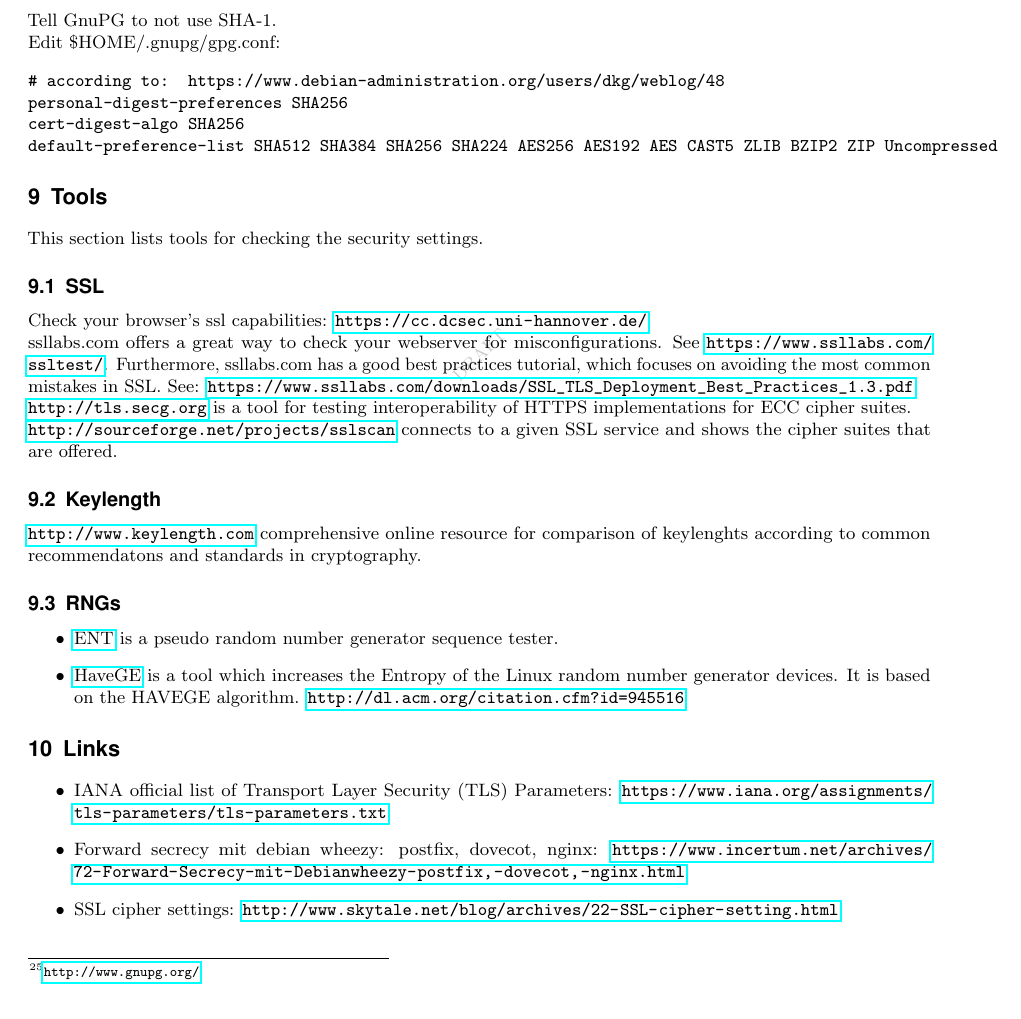
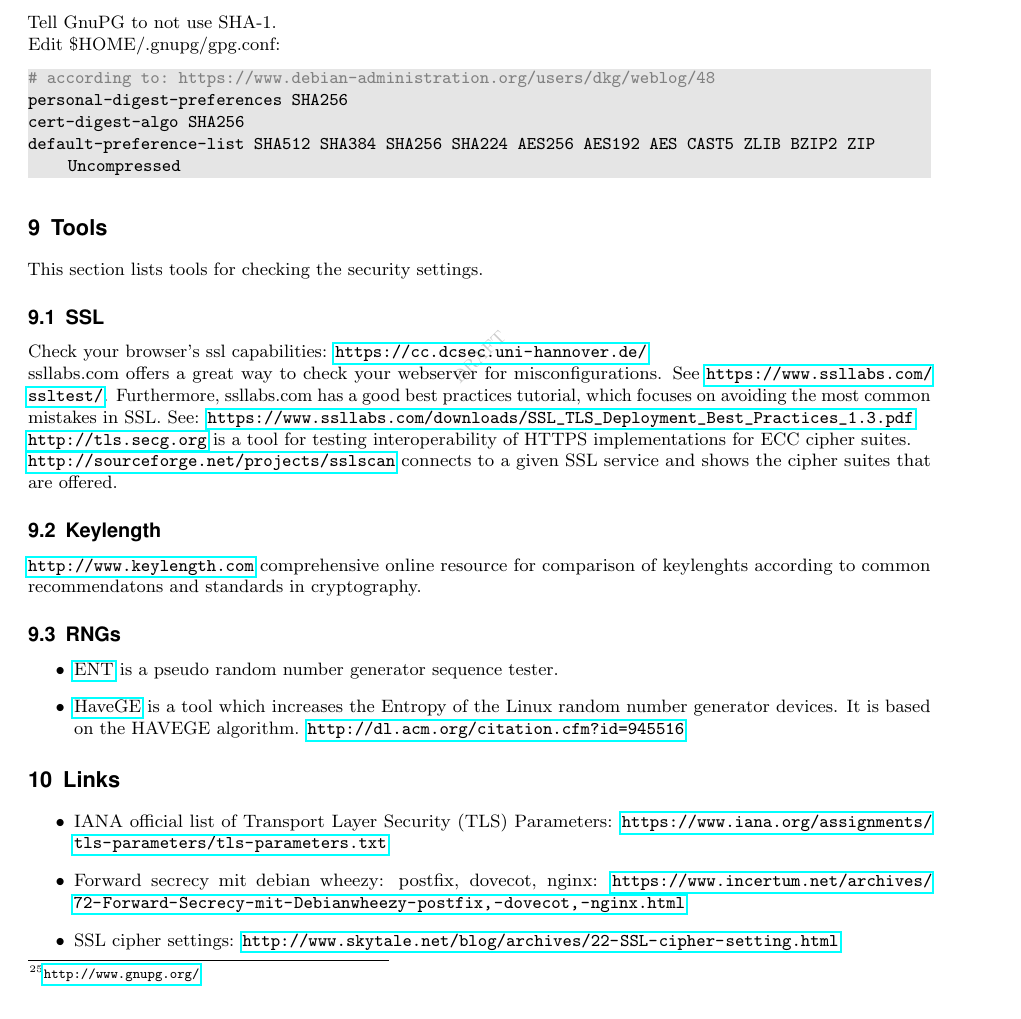
Before and after one commit to BetterCrypto/Applied-Crypto-Hardening, a LaTeX document (src/applied-crypto-hardening.tex, which reads src/GPG.tex): part of page 11 of 12, cut so that both start at the same text. Compiled offline with pdfLaTeX.

Commit message:
formatting of the ttfont code samples

```diff
--- a/src/GPG.tex
+++ b/src/GPG.tex
@@ -28,12 +28,12 @@ Tell GnuPG to not use SHA-1.
 
 Edit \$HOME/.gnupg/gpg.conf:
 
-\begin{verbatim}
+\begin{lstlisting}[breaklines]
 # according to:  https://www.debian-administration.org/users/dkg/weblog/48
 personal-digest-preferences SHA256
 cert-digest-algo SHA256
 default-preference-list SHA512 SHA384 SHA256 SHA224 AES256 AES192 AES CAST5 ZLIB BZIP2 ZIP Uncompressed
-\end{verbatim}
+\end{lstlisting}
 
 %\subsubsection{PGP / GPG Operations}
 
--- a/src/applied-crypto-hardening.tex
+++ b/src/applied-crypto-hardening.tex
@@ -24,6 +24,8 @@
 \usepackage{subfig}													% Subfigures
 \usepackage{booktabs}												% Nicer tables
 \usepackage{fix-cm}													% Custom fontsizes
+
+\usepackage{fancyvrb}
 \usepackage{listings}
 
 
@@ -47,7 +49,7 @@
 \definecolor{lightlightgray}{gray}{0.9}
 
 \lstset{
-language=C,                             % Code langugage
+language=Bash,                             % Code langugage
 basicstyle=\ttfamily,                   % Code font, Examples: \footnotesize, \ttfamily
 keywordstyle=\color{OliveGreen},        % Keywords font ('*' = uppercase)
 commentstyle=\color{gray},              % Comments font
```
